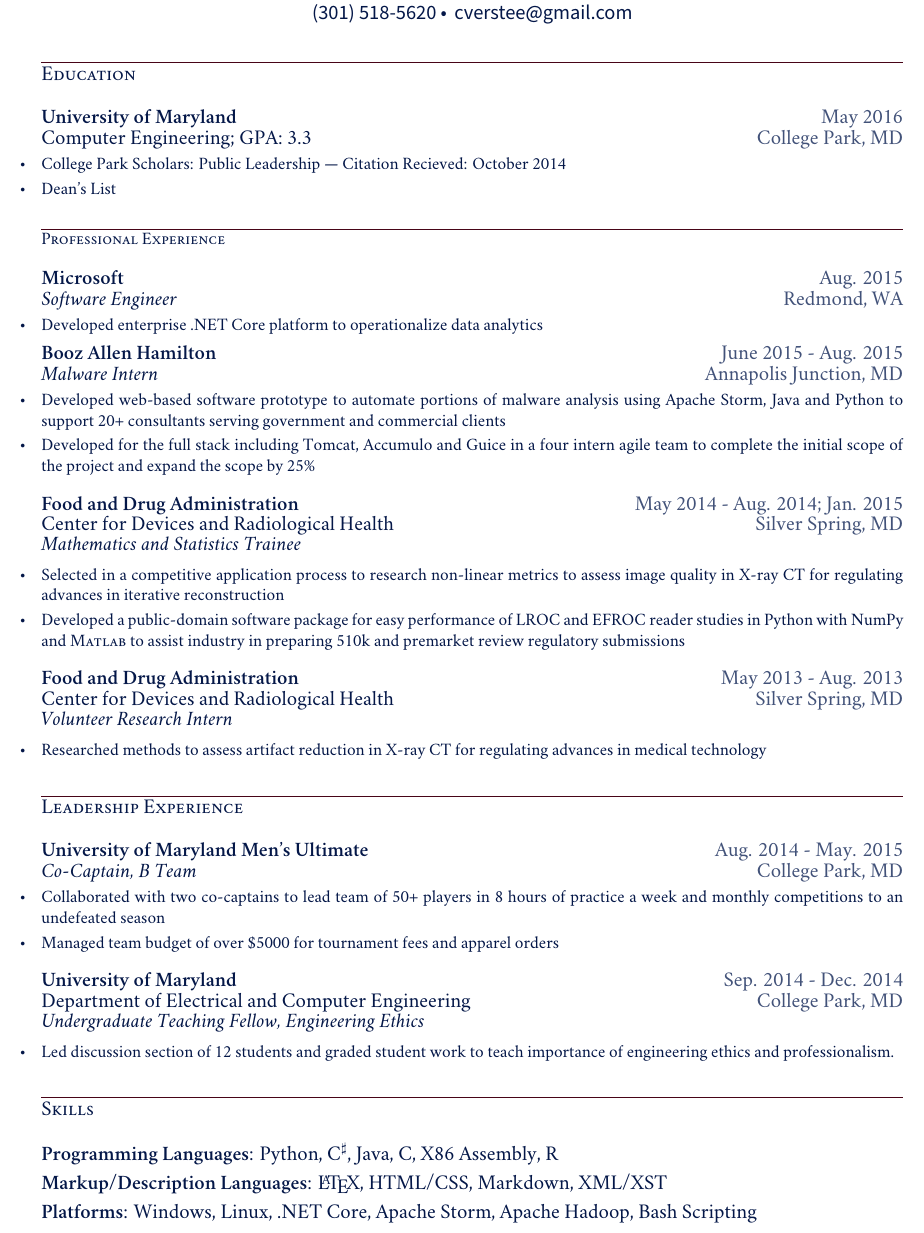
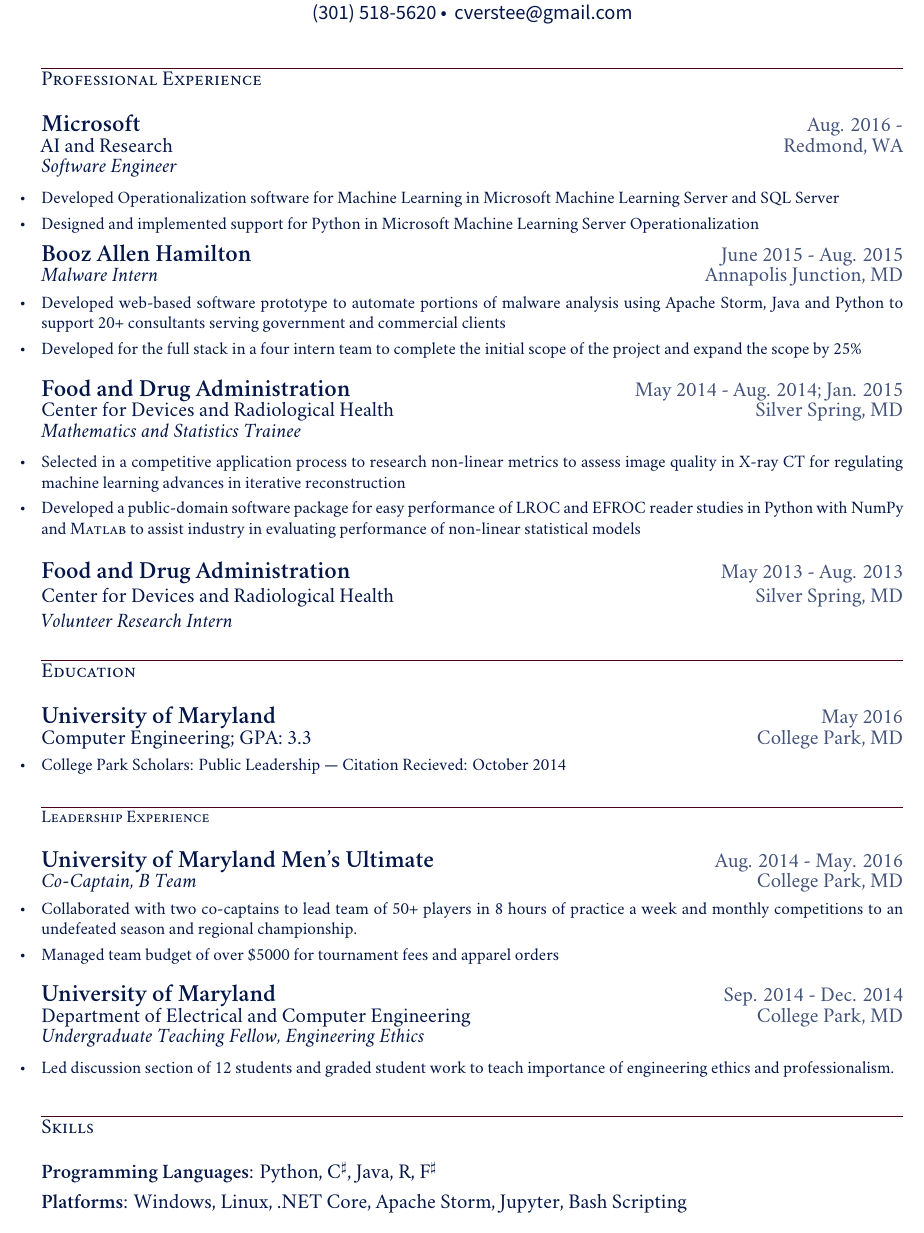
Before and after one commit to csteegz/Resume, a LaTeX CV (Resume.tex): part of the page, cut so that both start at the same text. Compiled offline with XeLaTeX; a missing font is replaced by an installed copy or a similar font.

Commit message:
Annual resume update

```diff
--- a/Resume.tex
+++ b/Resume.tex
@@ -54,7 +54,7 @@
 \end{center}
 }
 \newcommand{\resheading}[5]{
-\normalsize{\textbf{#1}}\hfill{\rmfamily\normalsize\textcolor{faded}{#2}} \\
+\large{\textbf{#1}}\hfill{\rmfamily\normalsize\textcolor{faded}{#2}} \\
 \normalsize{#3}\hfill{\textcolor{faded}{\normalsize#4}}\\
 \normalsize{#5}
 \normalsize
@@ -68,22 +68,14 @@
 
 \myheader
 \vspace{-.3in}
-\section*{Education}
-\resheading{{University of Maryland}}{May 2016}{Computer Engineering; GPA: 3.3}{College Park, MD}{}\footnotesize
- \begin{resumeitemize}
-	\vspace{-.2in}
-            \item{\href{http://www.scholars.umd.edu/programs/pl}{College Park Scholars: Public Leadership} --- Citation Recieved: October 2014}
-\item{Dean's List}
-	%\hfill 2012 \-- 2014
-          \end{resumeitemize}
 
-\vspace{\myrespresectionskip}
 \section*{Professional Experience}
-\resheading{{Microsoft}}{Aug. 2015}{\emph{Software Engineer}}{Redmond, WA}{}
+\resheading{{Microsoft}}{Aug. 2016 \--}{{AI and Research}}{Redmond, WA}{\emph{Software Engineer}}
 { \footnotesize
-\vspace{-.2in}
+\vspace{\resumeitemizeskip}
       \begin{resumeitemize}
-	\item{Developed enterprise .NET Core platform to operationalize data analytics}
+	\item{Developed Operationalization software for Machine Learning in Microsoft Machine Learning Server and SQL Server}
+	 \item{Designed and implemented support for Python in Microsoft Machine Learning Server Operationalization}
           \end{resumeitemize}
 }
 \resheading{{Booz Allen Hamilton}}{June 2015 \-- Aug. 2015}{\emph{Malware Intern}}{Annapolis Junction, MD}{}
@@ -91,7 +83,7 @@
 \vspace{-.2in}
       \begin{resumeitemize}
 	\item{Developed web-based software prototype to automate portions of malware analysis using Apache Storm, Java and Python to support 20+ consultants serving government and commercial clients}
-	\item{Developed for the full stack including Tomcat, Accumulo and Guice in a four intern agile team to complete the initial scope of the project and expand the scope by 25\%}
+	\item{Developed for the full stack in a four intern team to complete the initial scope of the project and expand the scope by 25\%}
           \end{resumeitemize}
 }
 \vspace{\jobskip}
@@ -99,25 +91,31 @@
    { \footnotesize
 \vspace{\resumeitemizeskip}
       \begin{resumeitemize}
-	 \item{Selected in a competitive application process to research non-linear metrics to assess image quality in {X-ray CT} for regulating advances in iterative reconstruction}
-            \item{Developed a public-domain software package for easy performance of LROC and EFROC reader studies in Python with NumPy and \textsc{Matlab} to assist industry in preparing 510k and premarket review regulatory submissions}
+	 \item{Selected in a competitive application process to research non-linear metrics to assess image quality in {X-ray CT} for regulating machine learning advances in iterative reconstruction}
+            \item{Developed a public-domain software package for easy performance of LROC and EFROC reader studies in Python with NumPy and \textsc{Matlab} to assist industry in evaluating performance of non-linear statistical models}
           \end{resumeitemize}
    }
 \vspace{\jobskip}
 \resheading{{Food and Drug Administration}}{May 2013 \-- Aug. 2013}{{Center for Devices and Radiological Health}}{Silver Spring, MD}{\emph{Volunteer Research Intern}}
    { \footnotesize
 \vspace{\resumeitemizeskip}
-      \begin{resumeitemize}
-	 \item{Researched methods to assess artifact reduction in {X-ray CT} for regulating advances in medical technology}
-          \end{resumeitemize}
    }
 \vspace{\myrespresectionskip}
+\section*{Education}
+\resheading{{University of Maryland}}{May 2016}{Computer Engineering; GPA: 3.3}{College Park, MD}{}\footnotesize
+ \begin{resumeitemize}
+	\vspace{-.2in}
+            \item{\href{http://www.scholars.umd.edu/programs/pl}{College Park Scholars: Public Leadership} --- Citation Recieved: October 2014}
+
+          \end{resumeitemize}
+
+\vspace{\myrespresectionskip}
 \section*{Leadership Experience}
-\resheading{{University of Maryland Men's Ultimate}}{Aug. 2014 \-- May. 2015}{\emph{Co-Captain, B Team}}{College Park, MD}{}
+\resheading{{University of Maryland Men's Ultimate}}{Aug. 2014 \-- May. 2016}{\emph{Co-Captain, B Team}}{College Park, MD}{}
    { \footnotesize
 \vspace{-.2in}
       \begin{resumeitemize}
-	\item{Collaborated with two co-captains to lead team of 50+ players in 8 hours of practice a week and monthly competitions to an undefeated season}
+	\item{Collaborated with two co-captains to lead team of 50+ players in 8 hours of practice a week and monthly competitions to an undefeated season and regional championship.}
 	\item{Managed team budget of over \$5000 for tournament fees and apparel orders}
           \end{resumeitemize}
 }
@@ -132,8 +130,7 @@
 \vspace{\myrespresectionskip}
 \section*{Skills}
 \begin{skillsitemize}
-\resitem{\textbf{Programming Languages}: Python, C$^\sharp$, Java, C, X86 Assembly, R}
-\resitem{\textbf{Markup/Description Languages}: \LaTeX, HTML/CSS, Markdown, XML/XST}
-\resitem{\textbf{Platforms}: Windows, Linux, .NET Core, Apache Storm, Apache Hadoop, Bash Scripting}
+\resitem{\textbf{Programming Languages}: Python, C$^\sharp$, Java, R, F$^\sharp$}
+\resitem{\textbf{Platforms}: Windows, Linux, .NET Core, Apache Storm, Jupyter, Bash Scripting}
 \end{skillsitemize}
 \end{document}
```
